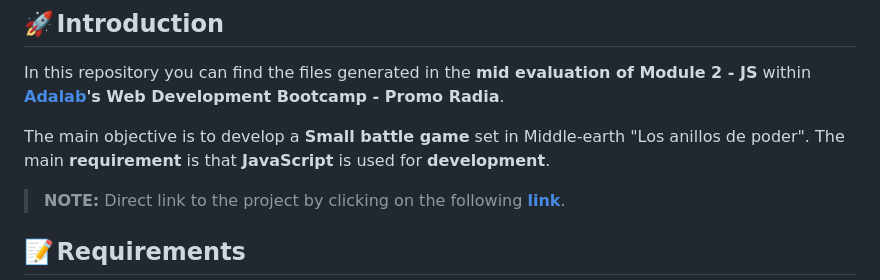
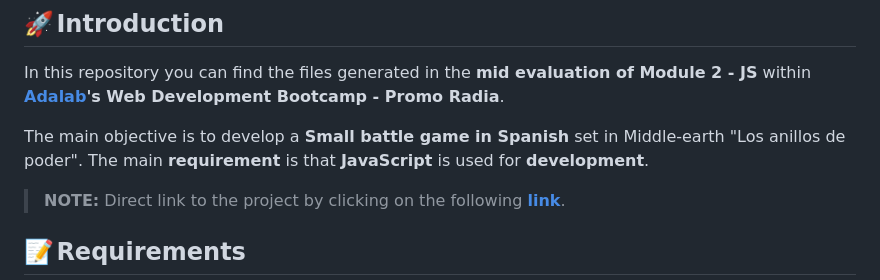
Before and after one commit to marocena26/los-anillos-de-poder, a Markdown page: README.md, the part around the change. Drawn GitHub-style.

```diff
--- a/README.md
+++ b/README.md
@@ -4,7 +4,7 @@
 
 In this repository you can find the files generated in the **mid evaluation of Module 2 - JS** within **[Adalab](https://adalab.es/)'s Web Development Bootcamp - Promo Radia**.
 
-The main objective is to develop a **Small battle game** set in Middle-earth "Los anillos de poder". The main **requirement** is that **JavaScript** is used for **development**.
+The main objective is to develop a **Small battle game in Spanish** set in Middle-earth "Los anillos de poder". The main **requirement** is that **JavaScript** is used for **development**.
 
 > **NOTE:** Direct link to the project by clicking on the following **[link](https://marocena26.github.io/los-anillos-de-poder/)**.
 
```
